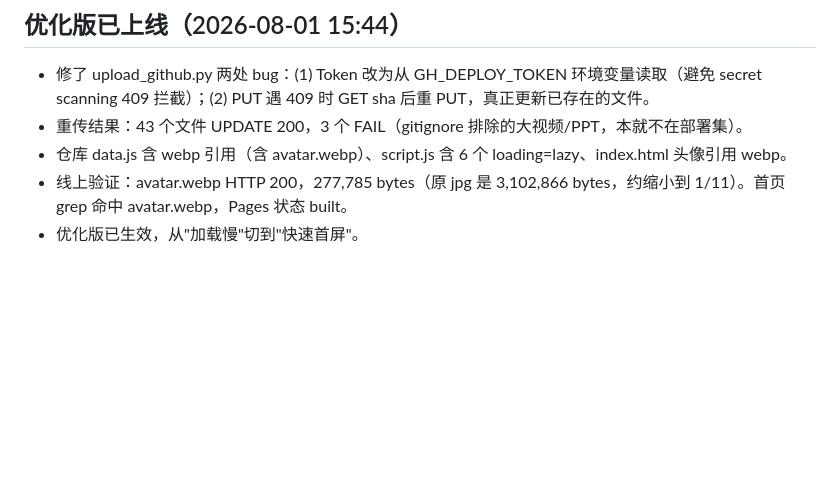
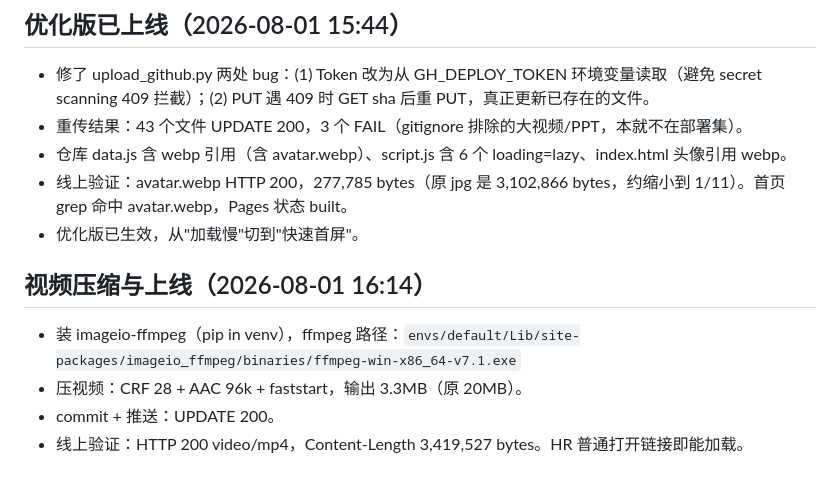
Before and after one commit to lushulin111/lushulin-site, a Markdown page: .workbuddy/memory/2026-08-01.md, the part around the change. Drawn GitHub-style; blank space fills up the shorter version.

```diff
--- a/.workbuddy/memory/2026-08-01.md
+++ b/.workbuddy/memory/2026-08-01.md
@@ -44,3 +44,9 @@
 - 仓库 data.js 含 webp 引用（含 avatar.webp）、script.js 含 6 个 loading=lazy、index.html 头像引用 webp。
 - 线上验证：avatar.webp HTTP 200，277,785 bytes（原 jpg 是 3,102,866 bytes，约缩小到 1/11）。首页 grep 命中 avatar.webp，Pages 状态 built。
 - 优化版已生效，从"加载慢"切到"快速首屏"。
+
+## 视频压缩与上线（2026-08-01 16:14）
+- 装 imageio-ffmpeg（pip in venv），ffmpeg 路径：`envs/default/Lib/site-packages/imageio_ffmpeg/binaries/ffmpeg-win-x86_64-v7.1.exe`
+- 压视频：CRF 28 + AAC 96k + faststart，输出 3.3MB（原 20MB）。
+- commit + 推送：UPDATE 200。
+- 线上验证：HTTP 200 video/mp4，Content-Length 3,419,527 bytes。HR 普通打开链接即能加载。
```
